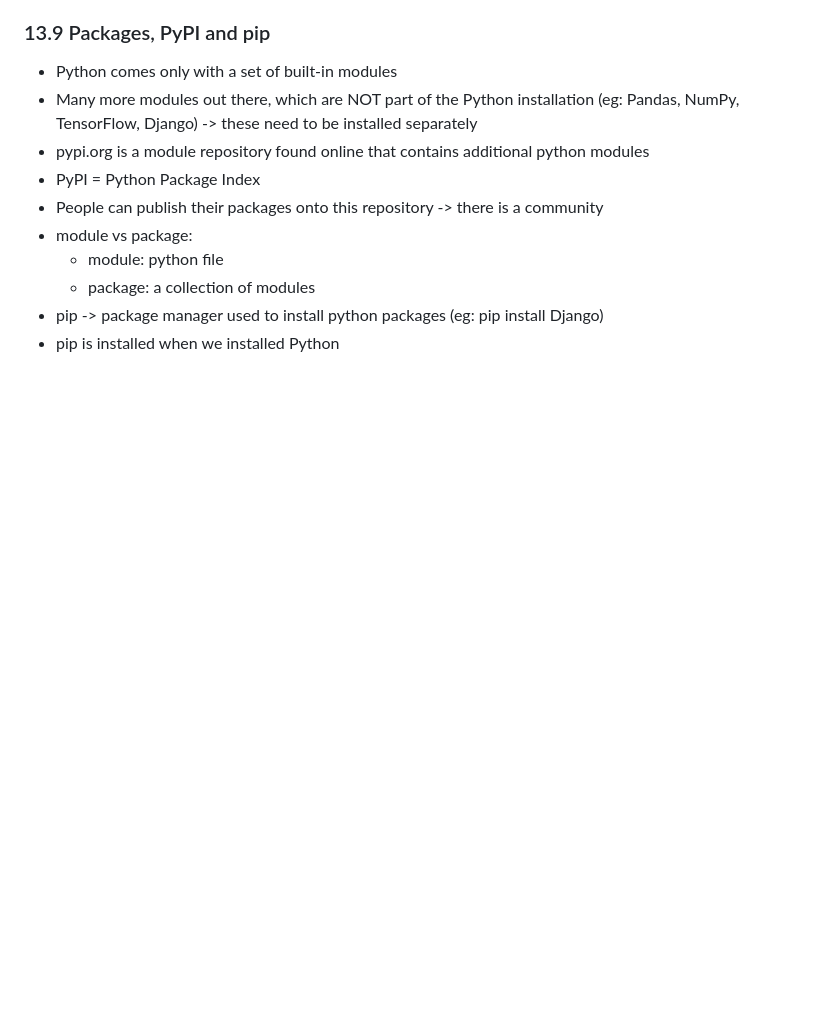
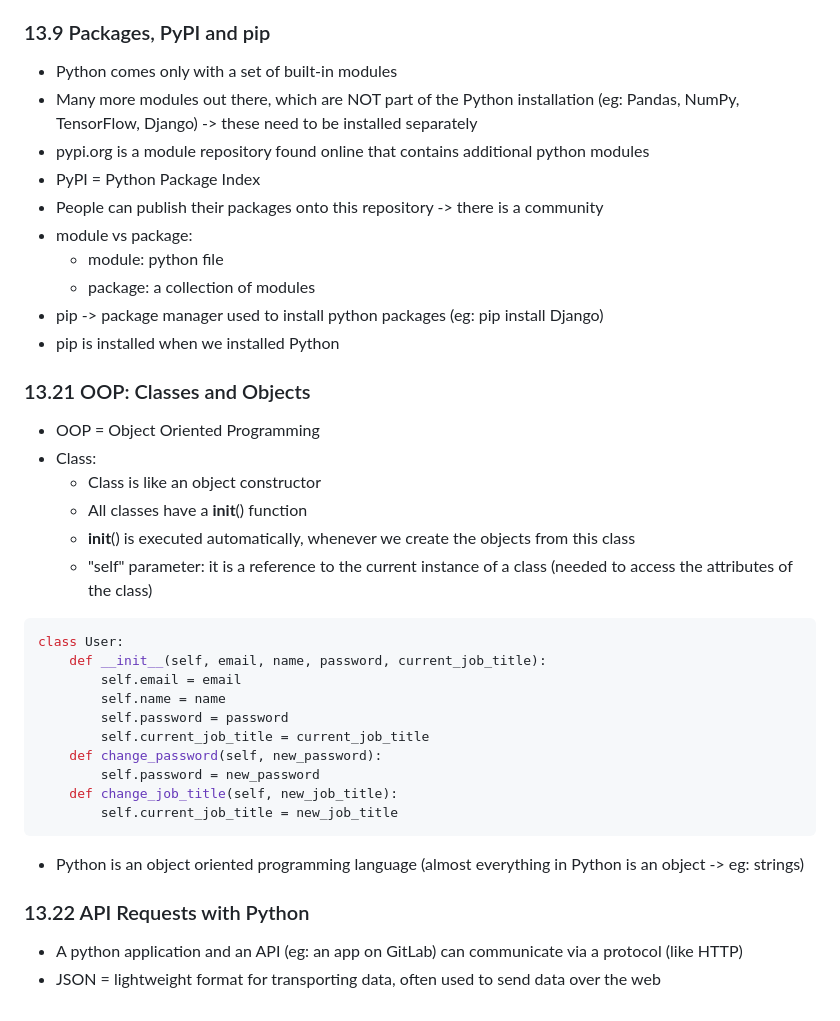
Before and after one commit to SolangeBV/TechworldWithNana_notes, a Markdown page: README.md, the part around the change. GitHub-like rendering; blank space fills up the shorter version.

````diff
--- a/README.md
+++ b/README.md
@@ -925,3 +925,28 @@ scp build/libs/java-react-example.jar root@68.183.217.122:/root (file you want t
   - package: a collection of modules
 - pip -> package manager used to install python packages (eg: pip install Django)
 - pip is installed when we installed Python
+
+### 13.21 OOP: Classes and Objects
+- OOP = Object Oriented Programming
+- Class:
+  - Class is like an object constructor
+  - All classes have a __init__() function
+  - __init__() is executed automatically, whenever we create the objects from this class
+  - "self" parameter: it is a reference to the current instance of a class (needed to access the attributes of the class)
+```python
+class User:
+	def __init__(self, email, name, password, current_job_title):
+		self.email = email
+		self.name = name
+		self.password = password
+		self.current_job_title = current_job_title
+	def change_password(self, new_password):
+		self.password = new_password
+	def change_job_title(self, new_job_title):
+		self.current_job_title = new_job_title
+```
+- Python is an object oriented programming language (almost everything in Python is an object -> eg: strings)
+
+### 13.22 API Requests with Python
+- A python application and an API (eg: an app on GitLab) can communicate via a protocol (like HTTP)
+- JSON = lightweight format for transporting data, often used to send data over the web
````
